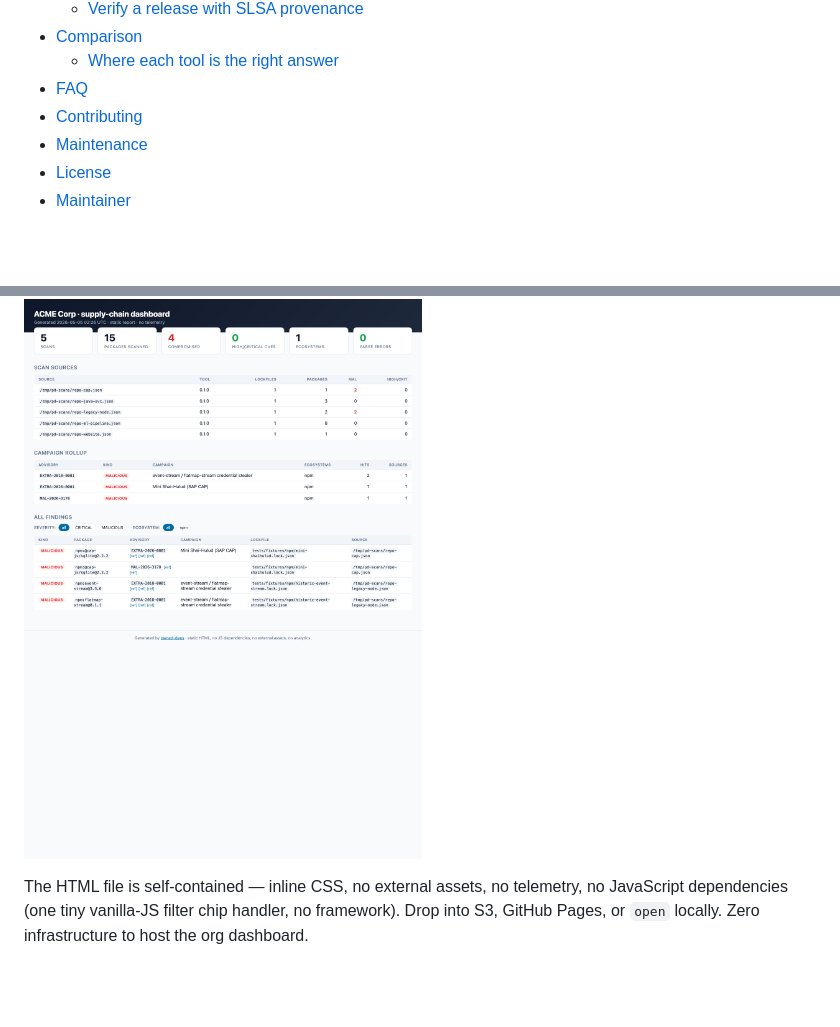
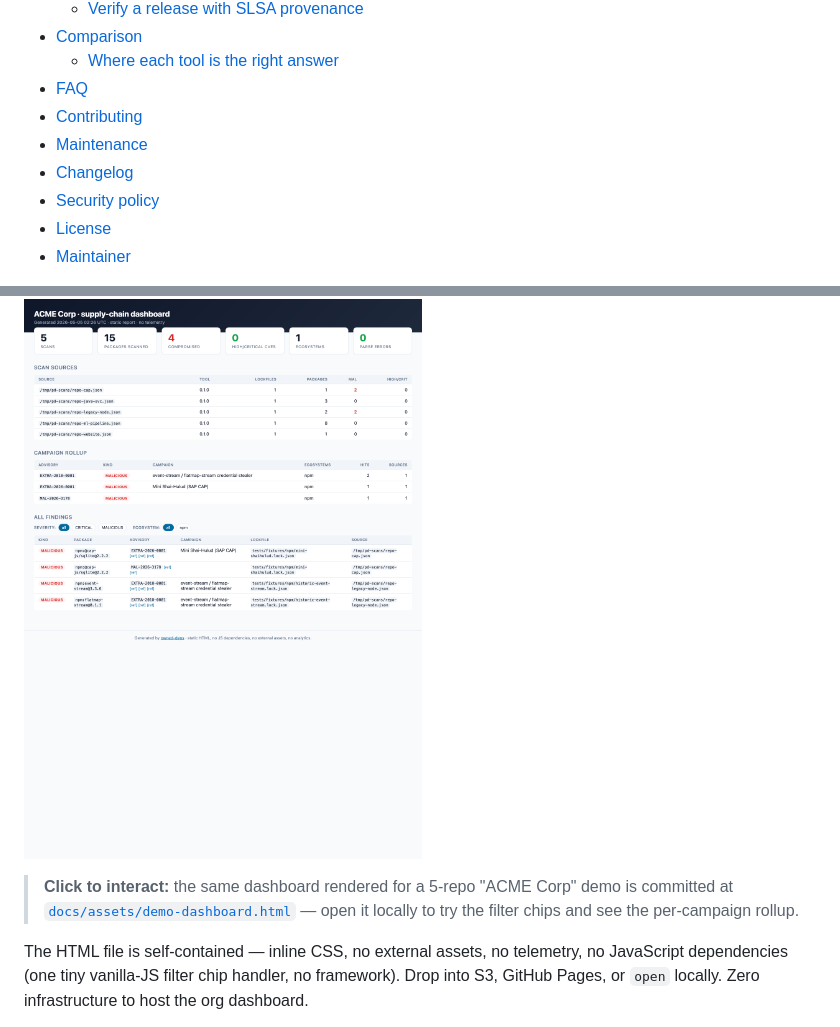
Before and after one commit to mkbhardwas12/pwned-deps, a Markdown page: README.md, 2 parts joined by grey strips. Rendered like a GitHub page; blank space fills up the shorter version.

Commit message:
docs: README polish — descriptive demo alt text, dashboard live-preview link, changelog/security in TOC
* Demo gif gets descriptive alt text (was generic 'pwned-deps demo')
  - improves screen-reader output and SEO snippets.
* Dashboard preview screenshot now followed by a callout pointing
  at the committed docs/assets/demo-dashboard.html so visitors can
  open the interactive HTML and try the filter chips.
* Table of contents gains links to CHANGELOG.md and SECURITY.md
  so visitors can find the release history and the disclosure
  policy without scrolling.

```diff
--- a/README.md
+++ b/README.md
@@ -48,6 +48,8 @@
 - [FAQ](#faq)
 - [Contributing](#contributing)
 - [Maintenance](#maintenance)
+- [Changelog](CHANGELOG.md)
+- [Security policy](SECURITY.md)
 - [License](#license)
 - [Maintainer](#maintainer)
 
@@ -513,6 +515,10 @@ pwned-deps report scans/*.json -o dashboard.html --title "ACME · supply chain"
 
 ![dashboard preview](docs/assets/demo-dashboard.png)
 
+> **Click to interact:** the same dashboard rendered for a 5-repo "ACME Corp" demo
+> is committed at [`docs/assets/demo-dashboard.html`](docs/assets/demo-dashboard.html) — open it
+> locally to try the filter chips and see the per-campaign rollup.
+
 The HTML file is self-contained — inline CSS, no external assets,
 no telemetry, no JavaScript dependencies (one tiny vanilla-JS filter
 chip handler, no framework). Drop into S3, GitHub Pages, or `open`
```
Also changed, not shown: other parts of README.md (+1 -1 lines).
